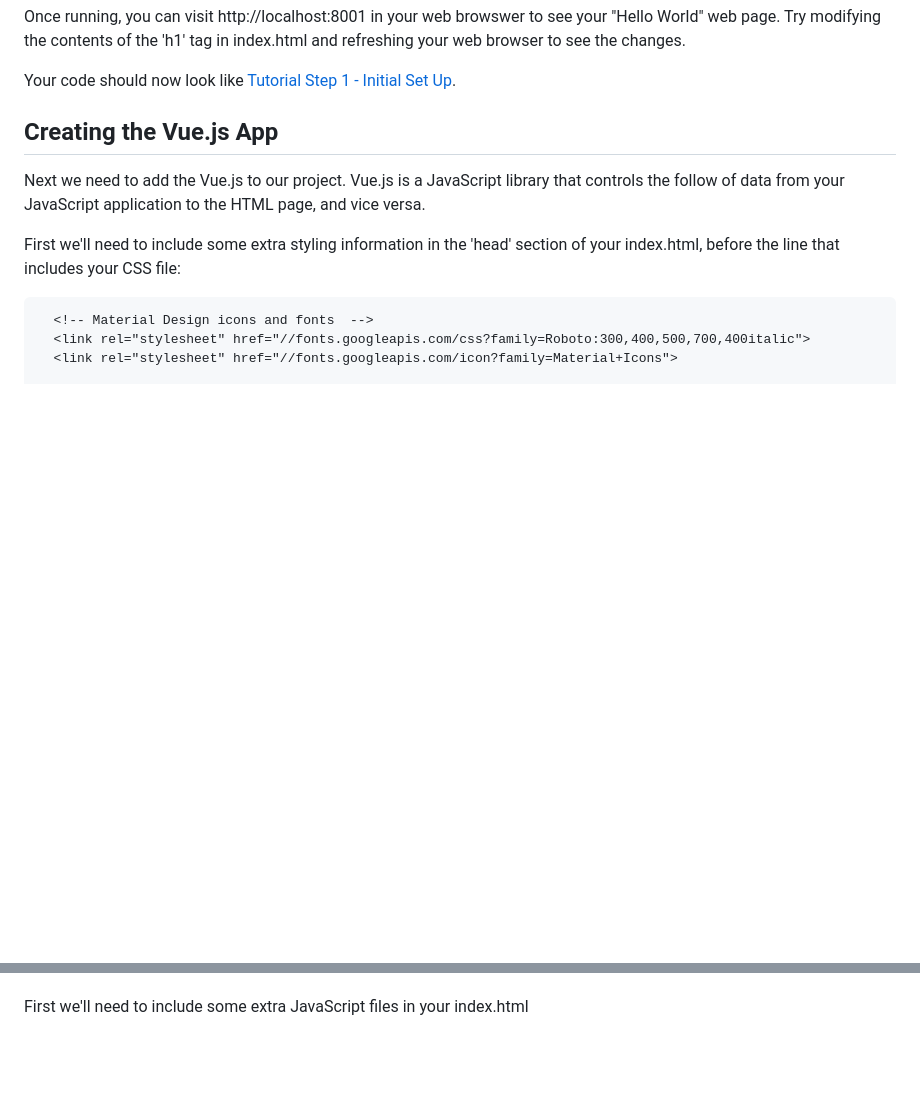
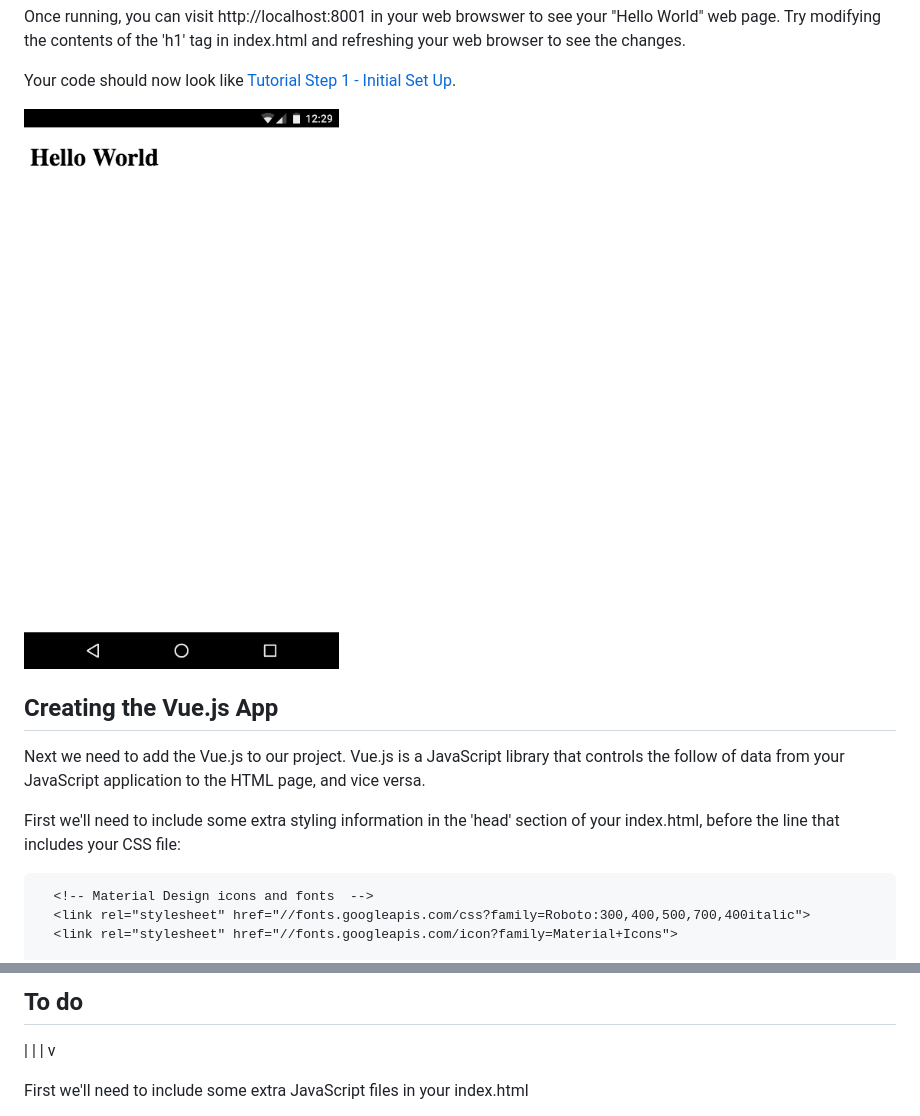
Before and after one commit to ibm-watson-data-lab/shopping-list-vuejs-pouchdb, a Markdown page: tutorial.md, 2 parts joined by grey strips. GitHub-like rendering; pictures changed too: img/step1.png (added); blank space fills up the shorter version.

```diff
--- a/tutorial.md
+++ b/tutorial.md
@@ -62,6 +62,8 @@ python -m SimpleHTTPServer 8001
 Once running, you can visit http://localhost:8001 in your web browswer to see your "Hello World" web page. Try modifying the contents of the 'h1' tag in index.html and refreshing your web browser to see the changes.
 
 Your code should now look like [Tutorial Step 1 - Initial Set Up](tutorial/step1).
+
+![step1](img/step1.png)
 
 ## Creating the Vue.js App
 
@@ -139,6 +249,11 @@ Your code should now look like [Tutorial Step 2 - Initial Set Up](tutorial/step2
 
 
 
+## To do
+|
+|
+|
+v
 
 First we'll need to include some extra JavaScript files in your index.html
 * Adding a PouchDB Database
```
Also changed, not shown: other parts of tutorial.md (+108 -0 lines), img/step2.png (added), img/step3.png (added), 3 other files.
